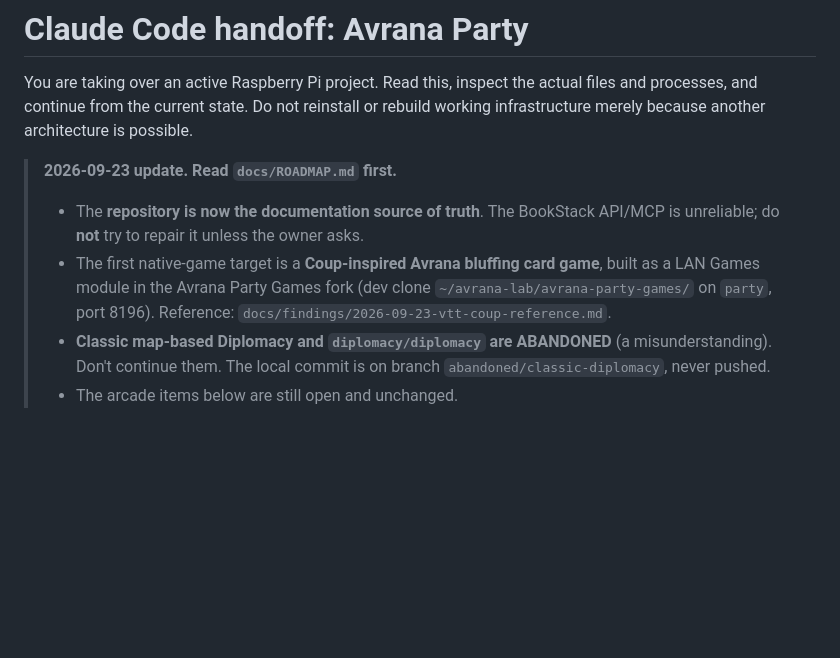
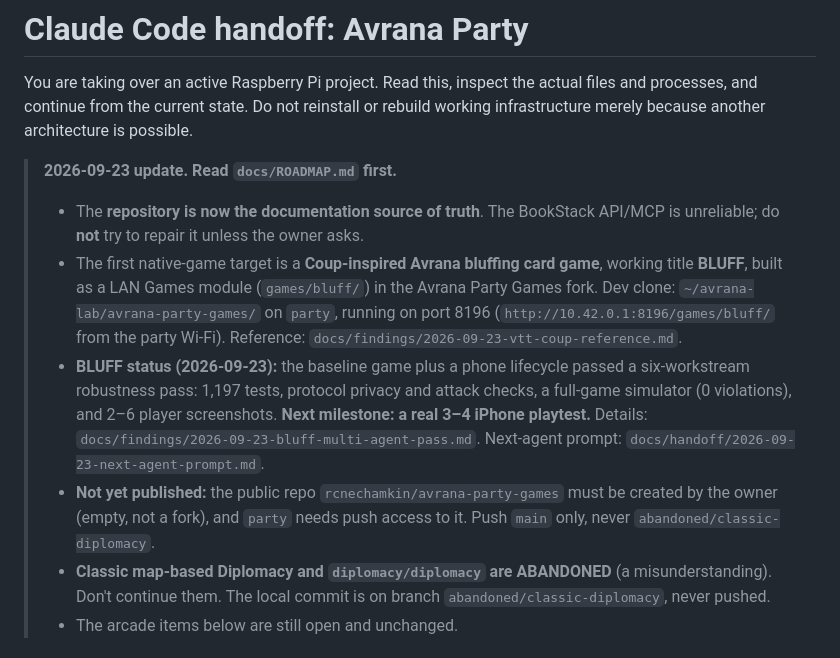
Before and after one commit to rcnechamkin/avrana-party, a Markdown page: CLAUDE-HANDOFF.md, the part around the change. GitHub-like rendering; blank space fills up the shorter version.

```diff
--- a/CLAUDE-HANDOFF.md
+++ b/CLAUDE-HANDOFF.md
@@ -5,10 +5,19 @@ You are taking over an active Raspberry Pi project. Read this, inspect the actua
 > **2026-09-23 update. Read `docs/ROADMAP.md` first.**
 > - The **repository is now the documentation source of truth**. The BookStack API/MCP is
 >   unreliable; do **not** try to repair it unless the owner asks.
-> - The first native-game target is a **Coup-inspired Avrana bluffing card game**, built as
->   a LAN Games module in the Avrana Party Games fork (dev clone
->   `~/avrana-lab/avrana-party-games/` on `party`, port 8196). Reference:
+> - The first native-game target is a **Coup-inspired Avrana bluffing card game**, working
+>   title **BLUFF**, built as a LAN Games module (`games/bluff/`) in the Avrana Party Games
+>   fork. Dev clone: `~/avrana-lab/avrana-party-games/` on `party`, running on port 8196
+>   (`http://10.42.0.1:8196/games/bluff/` from the party Wi-Fi). Reference:
 >   `docs/findings/2026-09-23-vtt-coup-reference.md`.
+> - **BLUFF status (2026-09-23):** the baseline game plus a phone lifecycle passed a
+>   six-workstream robustness pass: 1,197 tests, protocol privacy and attack checks, a
+>   full-game simulator (0 violations), and 2–6 player screenshots. **Next milestone: a real
+>   3–4 iPhone playtest.** Details: `docs/findings/2026-09-23-bluff-multi-agent-pass.md`.
+>   Next-agent prompt: `docs/handoff/2026-09-23-next-agent-prompt.md`.
+> - **Not yet published:** the public repo `rcnechamkin/avrana-party-games` must be created by
+>   the owner (empty, not a fork), and `party` needs push access to it. Push `main` only,
+>   never `abandoned/classic-diplomacy`.
 > - **Classic map-based Diplomacy and `diplomacy/diplomacy` are ABANDONED** (a
 >   misunderstanding). Don't continue them. The local commit is on branch
 >   `abandoned/classic-diplomacy`, never pushed.
```
Also changed, not shown: docs/findings/2026-09-23-bluff-multi-agent-pass.md (added, +76 -0 lines), docs/handoff/2026-09-23-next-agent-prompt.md (added, +176 -0 lines).
